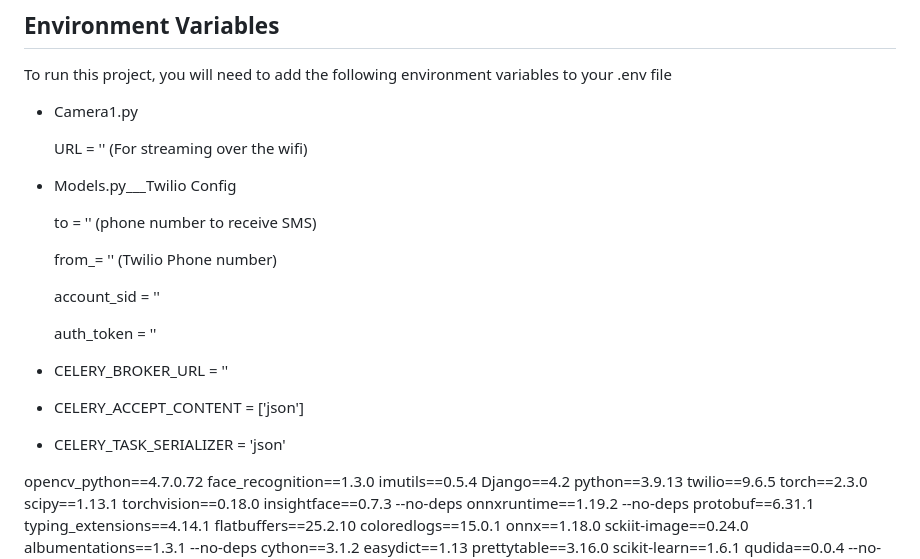
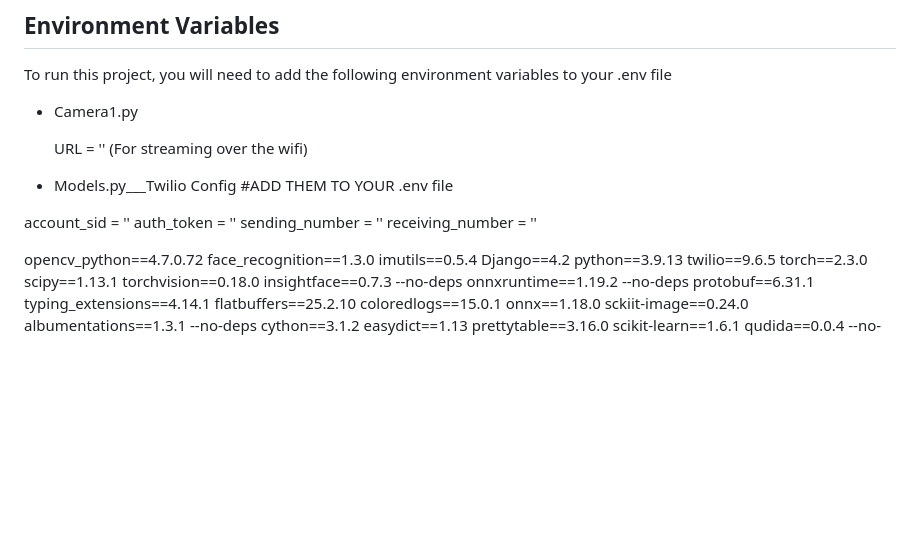
Before and after one commit to Daneil98/FORS, a Markdown page: README.md, the part around the change. GitHub-like rendering; blank space fills up the shorter version.

```diff
--- a/README.md
+++ b/README.md
@@ -89,21 +89,14 @@ To run this project, you will need to add the following environment variables to
 
   URL = '' (For streaming over the wifi)
 
-- Models.py___Twilio Config
+- Models.py___Twilio Config #ADD THEM TO YOUR .env file
 
-  to = '' (phone number to receive SMS)
+account_sid = ''
+auth_token = ''
+sending_number = ''
+receiving_number = ''
 
-  from_= '' (Twilio Phone number)
 
-  account_sid = ''
-
-  auth_token = ''
-
-- CELERY_BROKER_URL = ''
-
-- CELERY_ACCEPT_CONTENT = ['json']
-
-- CELERY_TASK_SERIALIZER = 'json'
 
 
 
```
